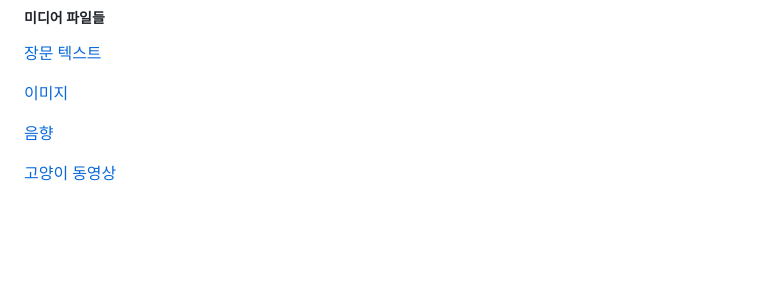
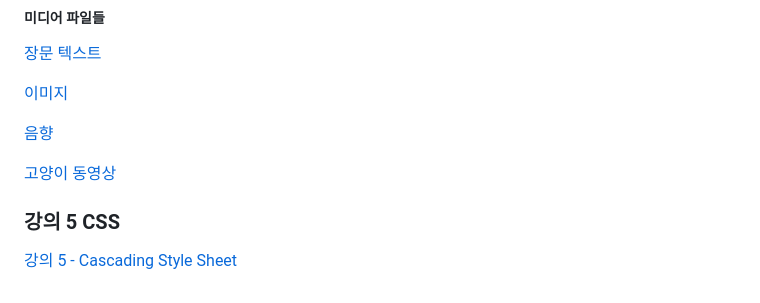
Before and after one commit to dknife/2024WebProgramming, a Markdown page: README.md, the part around the change. GitHub-like rendering; blank space fills up the shorter version.

```diff
--- a/README.md
+++ b/README.md
@@ -97,3 +97,7 @@
 [음향](https://github.com/dknife/2023Web/raw/main/ExCodes/Lab03_media/pianoloop.wav)
 
 [고양이 동영상](https://github.com/dknife/2023Web/raw/main/ExCodes/Lab03_media/harrylouis.mp4)
+
+### 강의 5 CSS
+
+[강의 5 - Cascading Style Sheet]()
```
